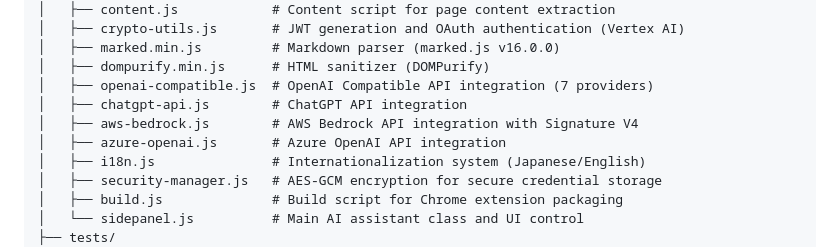
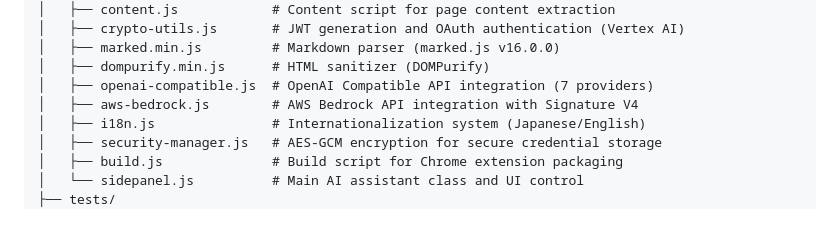
Before and after one commit to mostlyfine/ai-assistant-sidebar, a Markdown page: README.md, the part around the change. Drawn GitHub-style; blank space fills up the shorter version.

```diff
--- a/README.md
+++ b/README.md
@@ -112,9 +112,7 @@ gemini-plugin/
 │   ├── marked.min.js         # Markdown parser (marked.js v16.0.0)
 │   ├── dompurify.min.js      # HTML sanitizer (DOMPurify)
 │   ├── openai-compatible.js  # OpenAI Compatible API integration (7 providers)
-│   ├── chatgpt-api.js        # ChatGPT API integration
 │   ├── aws-bedrock.js        # AWS Bedrock API integration with Signature V4
-│   ├── azure-openai.js       # Azure OpenAI API integration
 │   ├── i18n.js               # Internationalization system (Japanese/English)
 │   ├── security-manager.js   # AES-GCM encryption for secure credential storage
 │   ├── build.js              # Build script for Chrome extension packaging
```
Also changed, not shown: CLAUDE.md (+0 -2 lines).
